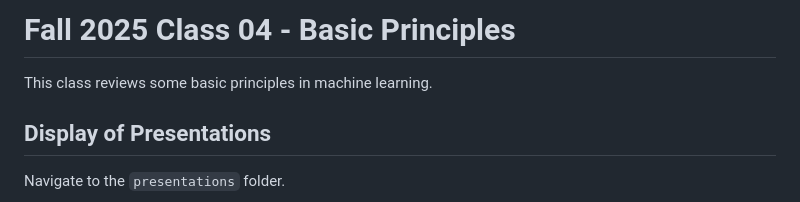
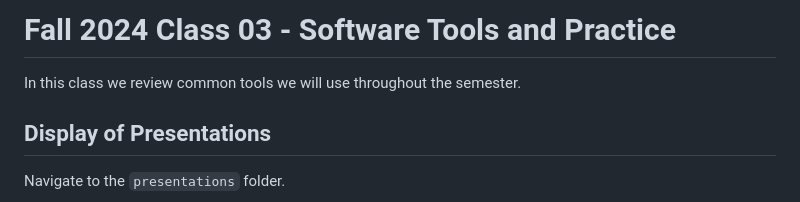
Before and after one commit to ruc-practical-ai-fall-2025/fall-2025-class-04, a Markdown page: README.md, the part around the change. GitHub-like rendering.

Commit message:
"Update README"

```diff
--- a/README.md
+++ b/README.md
@@ -1,6 +1,6 @@
-# Fall 2025 Class 04 - Basic Principles
+# Fall 2024 Class 03 - Software Tools and Practice
 
-This class reviews some basic principles in machine learning.
+In this class we review common tools we will use throughout the semester.
 
 ## Display of Presentations
 
```
